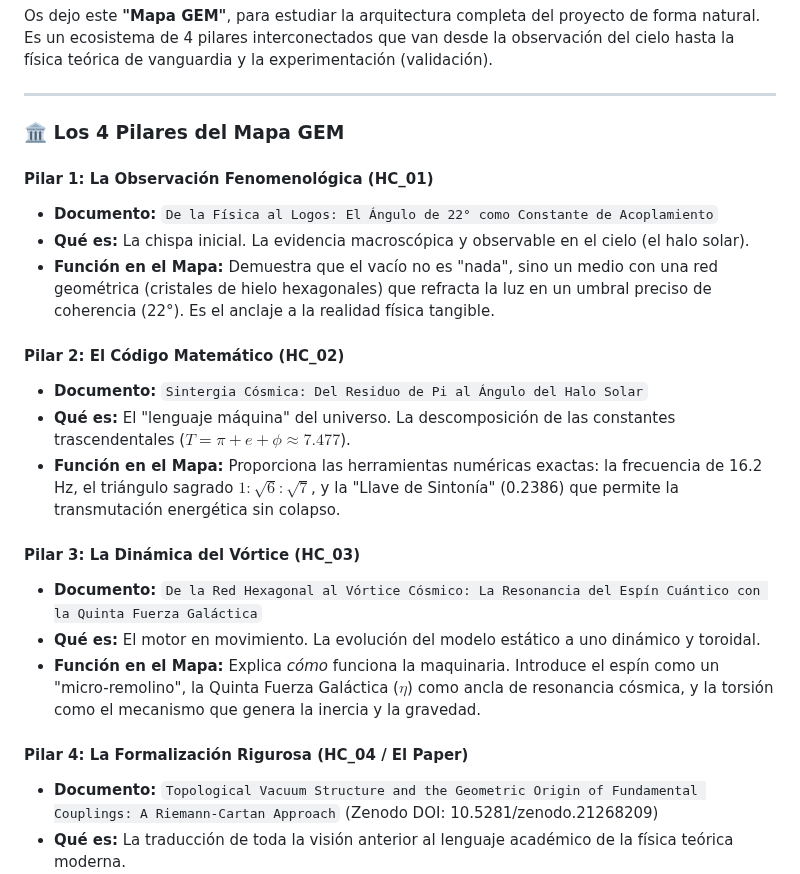
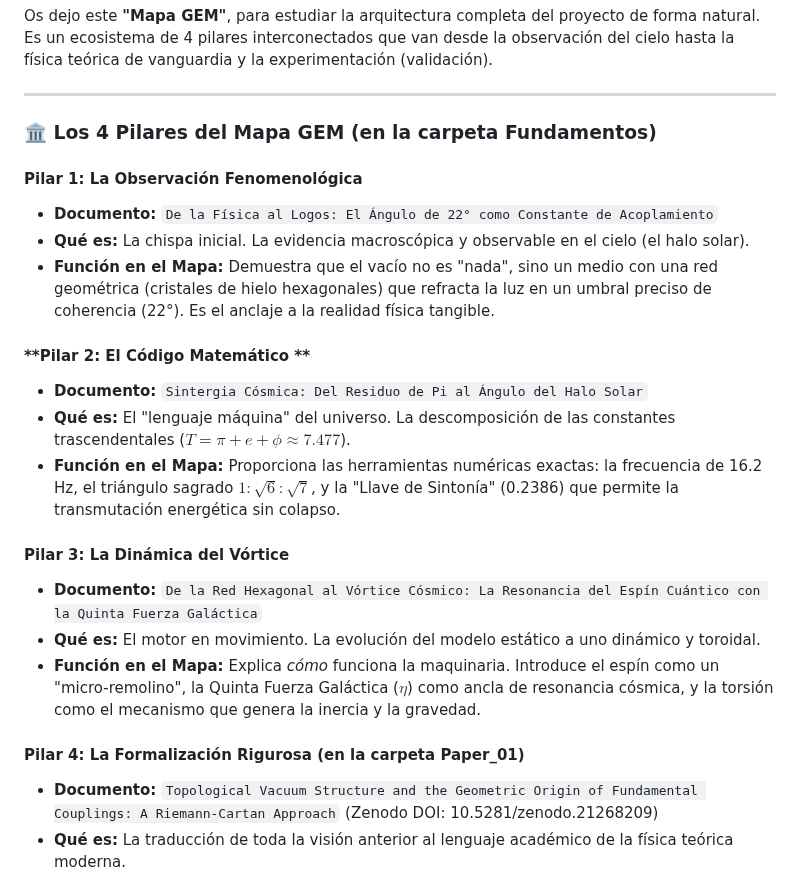
Before and after one commit to ivanugidos/GEM, a Markdown page: README.md, the part around the change. Drawn GitHub-style.

```diff
--- a/README.md
+++ b/README.md
@@ -11,24 +11,24 @@ Os dejo este **"Mapa GEM"**, para estudiar la arquitectura completa del proyecto
 
 ---
 
-### 🏛️ Los 4 Pilares del Mapa GEM
+### 🏛️ Los 4 Pilares del Mapa GEM (en la carpeta Fundamentos)
 
-#### **Pilar 1: La Observación Fenomenológica (HC_01)**
+#### **Pilar 1: La Observación Fenomenológica**
 * **Documento:** `De la Física al Logos: El Ángulo de 22° como Constante de Acoplamiento`
 * **Qué es:** La chispa inicial. La evidencia macroscópica y observable en el cielo (el halo solar).
 * **Función en el Mapa:** Demuestra que el vacío no es "nada", sino un medio con una red geométrica (cristales de hielo hexagonales) que refracta la luz en un umbral preciso de coherencia (22°). Es el anclaje a la realidad física tangible.
 
-#### **Pilar 2: El Código Matemático (HC_02)**
+#### **Pilar 2: El Código Matemático **
 * **Documento:** `Sintergia Cósmica: Del Residuo de Pi al Ángulo del Halo Solar`
 * **Qué es:** El "lenguaje máquina" del universo. La descomposición de las constantes trascendentales ($T = \pi + e + \phi \approx 7.477$).
 * **Función en el Mapa:** Proporciona las herramientas numéricas exactas: la frecuencia de 16.2 Hz, el triángulo sagrado $1:\sqrt{6}:\sqrt{7}$, y la "Llave de Sintonía" (0.2386) que permite la transmutación energética sin colapso.
 
-#### **Pilar 3: La Dinámica del Vórtice (HC_03)**
+#### **Pilar 3: La Dinámica del Vórtice**
 * **Documento:** `De la Red Hexagonal al Vórtice Cósmico: La Resonancia del Espín Cuántico con la Quinta Fuerza Galáctica`
 * **Qué es:** El motor en movimiento. La evolución del modelo estático a uno dinámico y toroidal.
 * **Función en el Mapa:** Explica *cómo* funciona la maquinaria. Introduce el espín como un "micro-remolino", la Quinta Fuerza Galáctica ($\eta$) como ancla de resonancia cósmica, y la torsión como el mecanismo que genera la inercia y la gravedad.
 
-#### **Pilar 4: La Formalización Rigurosa (HC_04 / El Paper)**
+#### **Pilar 4: La Formalización Rigurosa (en la carpeta Paper_01)**
 * **Documento:** `Topological Vacuum Structure and the Geometric Origin of Fundamental Couplings: A Riemann-Cartan Approach` (Zenodo DOI: 10.5281/zenodo.21268209)
 * **Qué es:** La traducción de toda la visión anterior al lenguaje académico de la física teórica moderna.
 * **Función en el Mapa:** Blindaje científico. Transforma la "geometría sagrada" en **subestructura icosaédrica discreta ($I_h \subset SO(3)$)**; la "Quinta Fuerza" en **torsión de Riemann-Cartan**; y el "halo de 22°" en un **invariante topológico de Nieh-Yan**. Es la puerta de entrada a la comunidad científica global.
```
